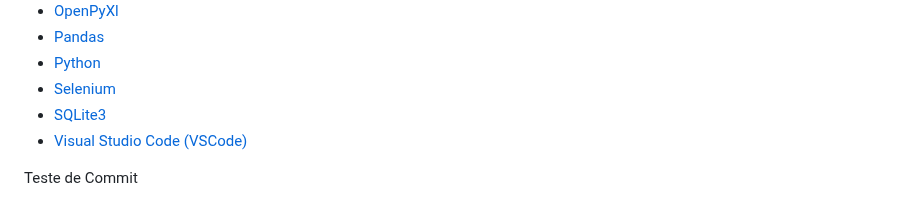
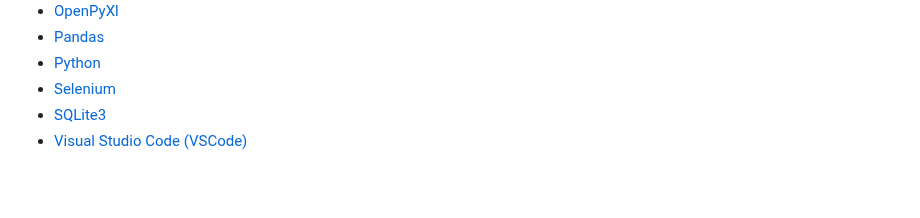
Before and after one commit to AndreKuratomi/finances_mail_invoices_and_bills, a Markdown page: README.md, the part around the change. GitHub-like rendering; blank space fills up the shorter version.

```diff
--- a/README.md
+++ b/README.md
@@ -334,5 +334,3 @@ Obs: As informações contidas no arquivo .env não devem ser compartilhadas. O
 - [Selenium](https://pypi.org/project/selenium/)
 - [SQLite3](https://docs.python.org/3/library/sqlite3.html)
 - [Visual Studio Code (VSCode)](https://code.visualstudio.com/)
-
-Teste de Commit
```
